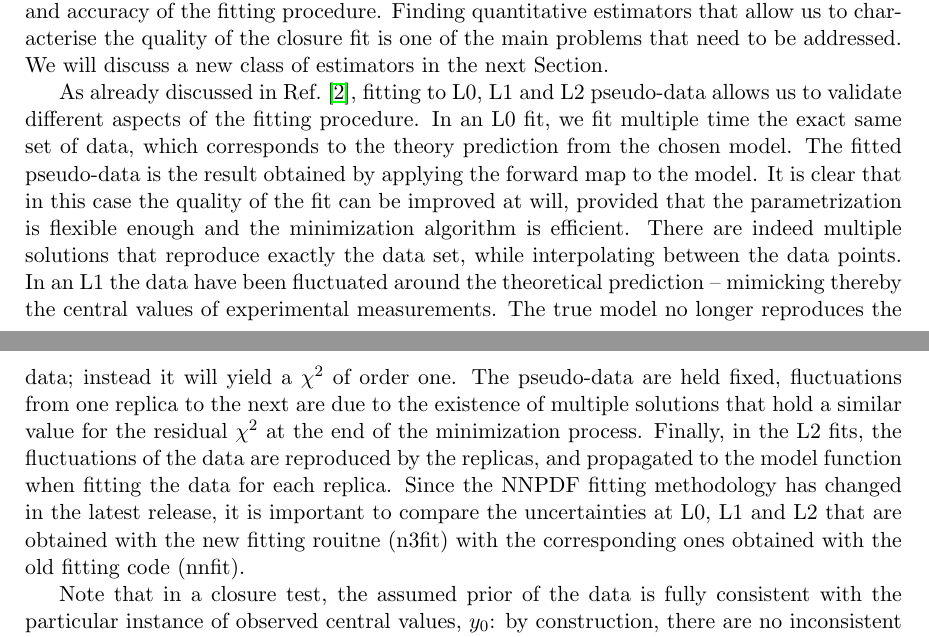
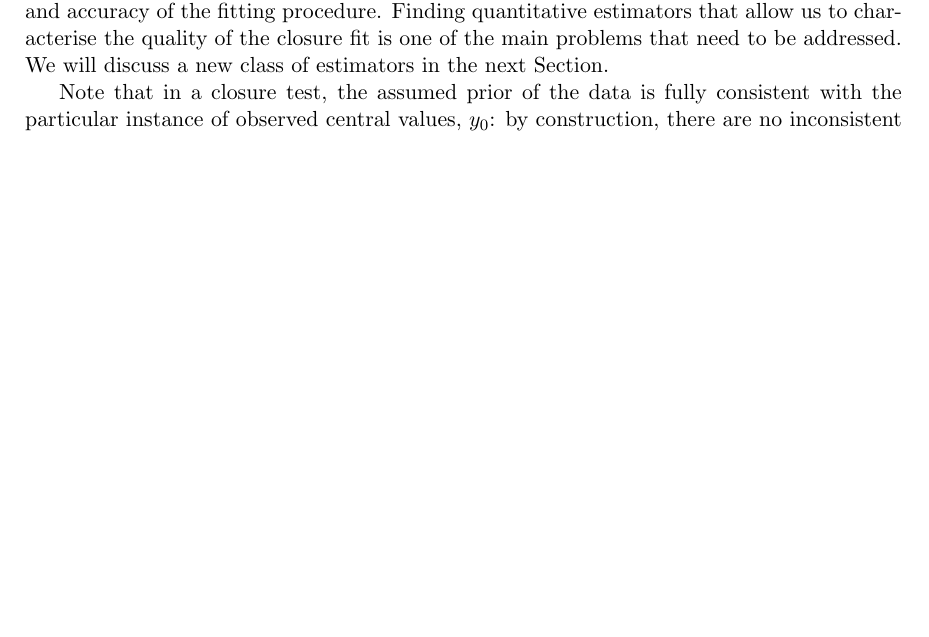
Before and after one commit to wilsonmr/nnpdf40_closure, a LaTeX paper (main.tex, which reads closure_test.tex): two parts of pages 20 and 21 of 50 before the commit and part of page 20 of 50 after it, the two joined at a grey line, cut so that both start at the same text, the shorter picture padded with empty space. Compiled offline with pdfLaTeX.

Commit message:
moving discussion about L0, L1 and L2 uncertinty to sec 5

```diff
--- a/closure_test.tex
+++ b/closure_test.tex
@@ -200,27 +200,6 @@ estimators that allow us to characterise the quality of the closure fit is one
 of the main problems that need to be addressed. We will discuss a new class of
 estimators in the next Section.
 
-As already discussed in Ref.~\cite{nnpdf30}, fitting to L0, L1 and L2
-pseudo-data allows us to validate different aspects of the fitting procedure. In
-an L0 fit, we fit multiple time the exact same set of data, which corresponds to
-the theory prediction from the chosen model. The fitted pseudo-data is the
-result obtained by applying the forward map to the model. It is clear that in
-this case the quality of the fit can be improved at will, provided that the
-parametrization is flexible enough and the minimization algorithm is efficient.
-There are indeed multiple solutions that reproduce exactly the data set, while
-interpolating between the data points. In an L1 the data have been fluctuated
-around the theoretical prediction -- mimicking thereby the central values of
-experimental measurements. The true model no longer reproduces the data; instead
-it will yield a $\chi^2$ of order one. The pseudo-data are held fixed,
-fluctuations from one replica to the next are due to the existence of multiple
-solutions that hold a similar value for the residual $\chi^2$ at the end of the
-minimization process. Finally, in the L2 fits, the fluctuations of the data are
-reproduced by the replicas, and propagated to the model function when fitting
-the data for each replica. Since the NNPDF fitting methodology has changed in
-the latest release, it is important to compare the uncertainties at L0, L1 and
-L2 that are obtained with the new fitting rouitne (n3fit) with the corresponding
-ones obtained with the old fitting code (nnfit).
-
 Note that in a closure test, the assumed prior of the data is fully consistent
 with the particular instance of observed central values, $\obspriorcent$: by
 construction, there are no inconsistent data sets. In the original closure test
```
